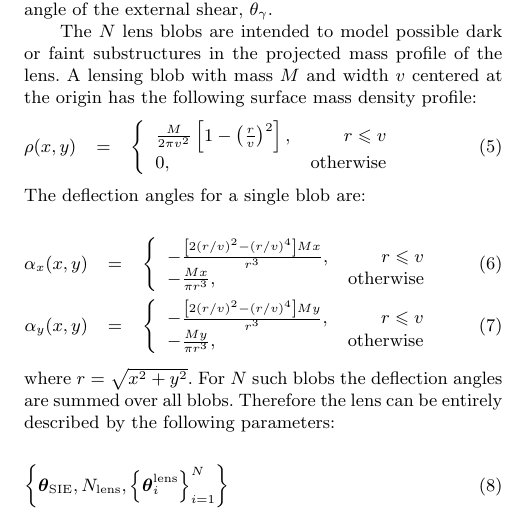
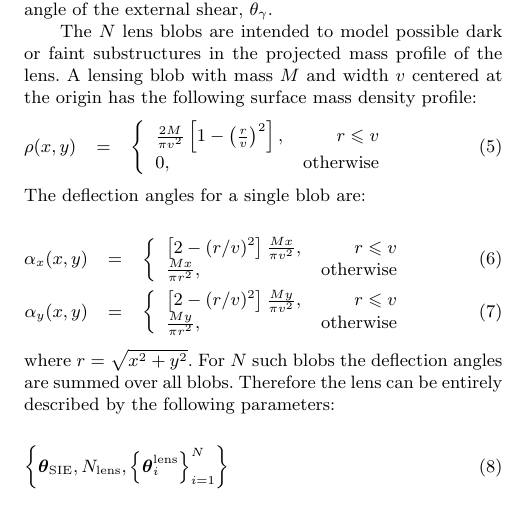
Before and after one commit to eggplantbren/Lensing2, a LaTeX paper (Papers/ms.tex): part of one column of page 3 of 10, cut so that both start at the same text. Compiled offline with pdfLaTeX; a LaTeX package or settings file that is missing is left out.

Commit message:
Correct formulas

```diff
--- a/Papers/ms.tex
+++ b/Papers/ms.tex
@@ -271,7 +271,7 @@ centered at the origin has the following surface mass density profile:
 \begin{eqnarray}
 \rho(x, y) &=& \left\{
 \begin{array}{lr}
-\frac{M}{2\pi v^2}\left[1 - \left(\frac{r}{v}\right)^2\right], & r \leq v\\
+\frac{2M}{\pi v^2}\left[1 - \left(\frac{r}{v}\right)^2\right], & r \leq v\\
 0, & \textnormal{otherwise}
 \end{array}
 \right.
@@ -285,15 +285,15 @@ The deflection angles for a single blob are:
 \alpha_x(x, y) &=&
 \left\{
 \begin{array}{lr}
--\frac{\left[2(r/v)^2 - (r/v)^4\right]Mx}{r^3}, & r \leq v\\
--\frac{Mx}{\pi r^3}, & \textnormal{otherwise}
+\left[2 - (r/v)^2\right]\frac{Mx}{\pi v^2}, & r \leq v\\
+\frac{Mx}{\pi r^2}, & \textnormal{otherwise}
 \end{array}
 \right.\\
 \alpha_y(x, y) &=&
 \left\{
 \begin{array}{lr}
--\frac{\left[2(r/v)^2 - (r/v)^4\right]My}{r^3}, & r \leq v\\
--\frac{My}{\pi r^3}, & \textnormal{otherwise}
+\left[2 - (r/v)^2\right]\frac{My}{\pi v^2}, & r \leq v\\
+\frac{My}{\pi r^2}, & \textnormal{otherwise}
 \end{array}
 \right.
 \end{eqnarray}
```
